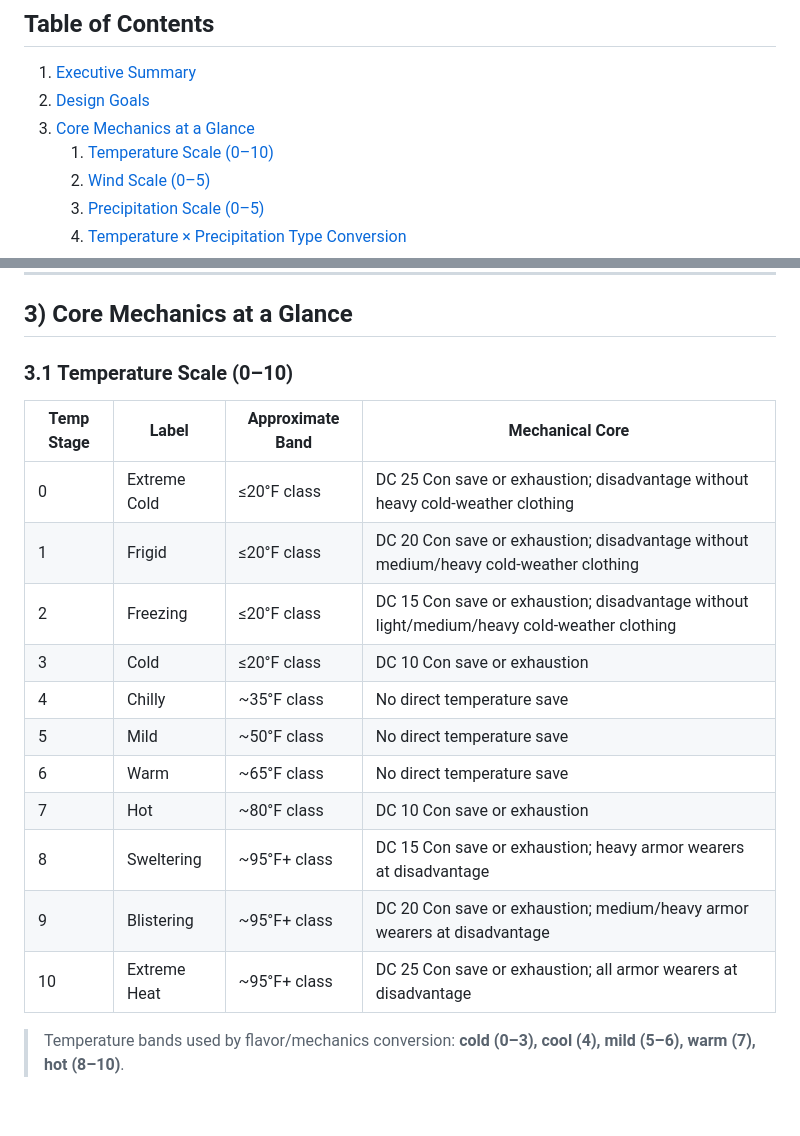
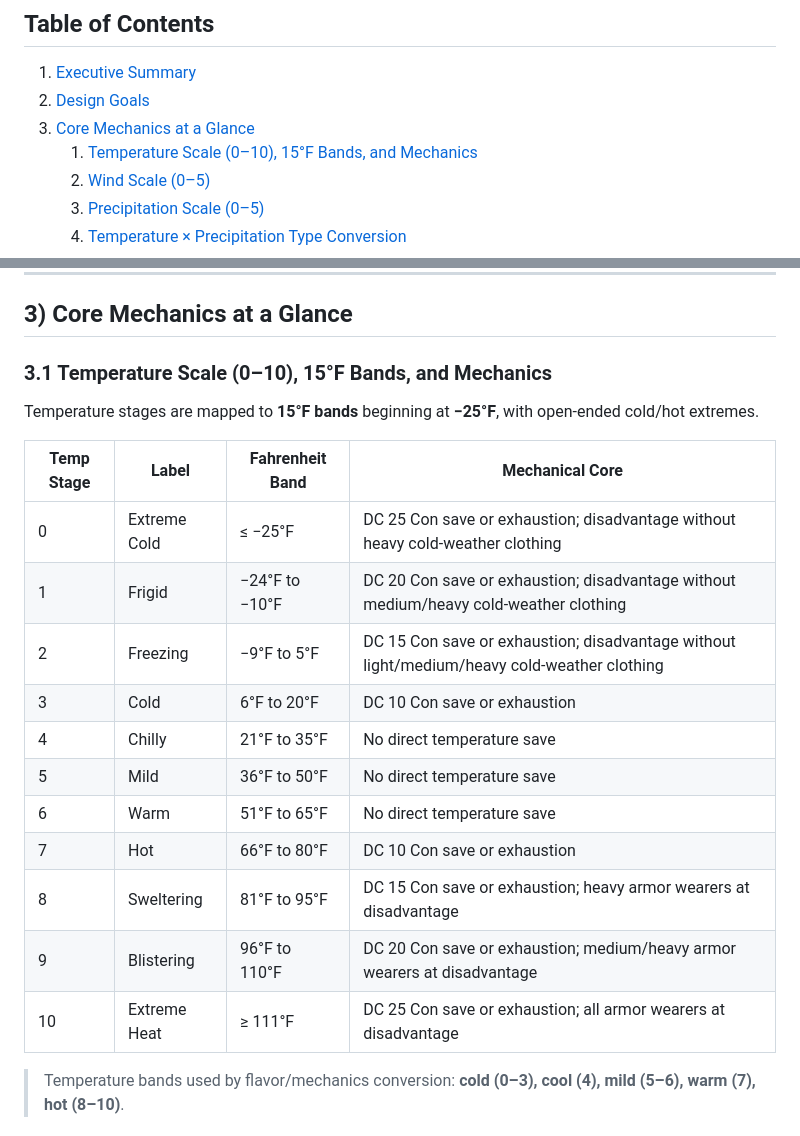
Before and after one commit to MCherry1/calendar, a Markdown page: weather-system-design.md, 2 parts joined by grey strips. Rendered like a GitHub page; blank space fills up the shorter version.

Commit message:
Revise temperature table to 15°F bands on 0–10 scale

```diff
--- a/weather-system-design.md
+++ b/weather-system-design.md
@@ -5,7 +5,7 @@
 1. [Executive Summary](#1-executive-summary)
 2. [Design Goals](#2-design-goals)
 3. [Core Mechanics at a Glance](#3-core-mechanics-at-a-glance)
-   1. [Temperature Scale (0–10)](#31-temperature-scale-010)
+   1. [Temperature Scale (0–10), 15°F Bands, and Mechanics](#31-temperature-scale-010-15f-bands-and-mechanics)
    2. [Wind Scale (0–5)](#32-wind-scale-05)
    3. [Precipitation Scale (0–5)](#33-precipitation-scale-05)
    4. [Temperature × Precipitation Type Conversion](#34-temperature--precipitation-type-conversion)
@@ -57,21 +57,23 @@ The model combines deterministic season/location baselines with stochastic rolls
 
 ## 3) Core Mechanics at a Glance
 
-### 3.1 Temperature Scale (0–10)
+### 3.1 Temperature Scale (0–10), 15°F Bands, and Mechanics
 
-| Temp Stage | Label | Approximate Band | Mechanical Core |
+Temperature stages are mapped to **15°F bands** beginning at **−25°F**, with open-ended cold/hot extremes.
+
+| Temp Stage | Label | Fahrenheit Band | Mechanical Core |
 |---|---|---|---|
-| 0 | Extreme Cold | ≤20°F class | DC 25 Con save or exhaustion; disadvantage without heavy cold-weather clothing |
-| 1 | Frigid | ≤20°F class | DC 20 Con save or exhaustion; disadvantage without medium/heavy cold-weather clothing |
-| 2 | Freezing | ≤20°F class | DC 15 Con save or exhaustion; disadvantage without light/medium/heavy cold-weather clothing |
-| 3 | Cold | ≤20°F class | DC 10 Con save or exhaustion |
-| 4 | Chilly | ~35°F class | No direct temperature save |
-| 5 | Mild | ~50°F class | No direct temperature save |
-| 6 | Warm | ~65°F class | No direct temperature save |
-| 7 | Hot | ~80°F class | DC 10 Con save or exhaustion |
-| 8 | Sweltering | ~95°F+ class | DC 15 Con save or exhaustion; heavy armor wearers at disadvantage |
-| 9 | Blistering | ~95°F+ class | DC 20 Con save or exhaustion; medium/heavy armor wearers at disadvantage |
-| 10 | Extreme Heat | ~95°F+ class | DC 25 Con save or exhaustion; all armor wearers at disadvantage |
+| 0 | Extreme Cold | ≤ −25°F | DC 25 Con save or exhaustion; disadvantage without heavy cold-weather clothing |
+| 1 | Frigid | −24°F to −10°F | DC 20 Con save or exhaustion; disadvantage without medium/heavy cold-weather clothing |
+| 2 | Freezing | −9°F to 5°F | DC 15 Con save or exhaustion; disadvantage without light/medium/heavy cold-weather clothing |
+| 3 | Cold | 6°F to 20°F | DC 10 Con save or exhaustion |
+| 4 | Chilly | 21°F to 35°F | No direct temperature save |
+| 5 | Mild | 36°F to 50°F | No direct temperature save |
+| 6 | Warm | 51°F to 65°F | No direct temperature save |
+| 7 | Hot | 66°F to 80°F | DC 10 Con save or exhaustion |
+| 8 | Sweltering | 81°F to 95°F | DC 15 Con save or exhaustion; heavy armor wearers at disadvantage |
+| 9 | Blistering | 96°F to 110°F | DC 20 Con save or exhaustion; medium/heavy armor wearers at disadvantage |
+| 10 | Extreme Heat | ≥ 111°F | DC 25 Con save or exhaustion; all armor wearers at disadvantage |
 
 > Temperature bands used by flavor/mechanics conversion: **cold (0–3), cool (4), mild (5–6), warm (7), hot (8–10)**.
 
```
